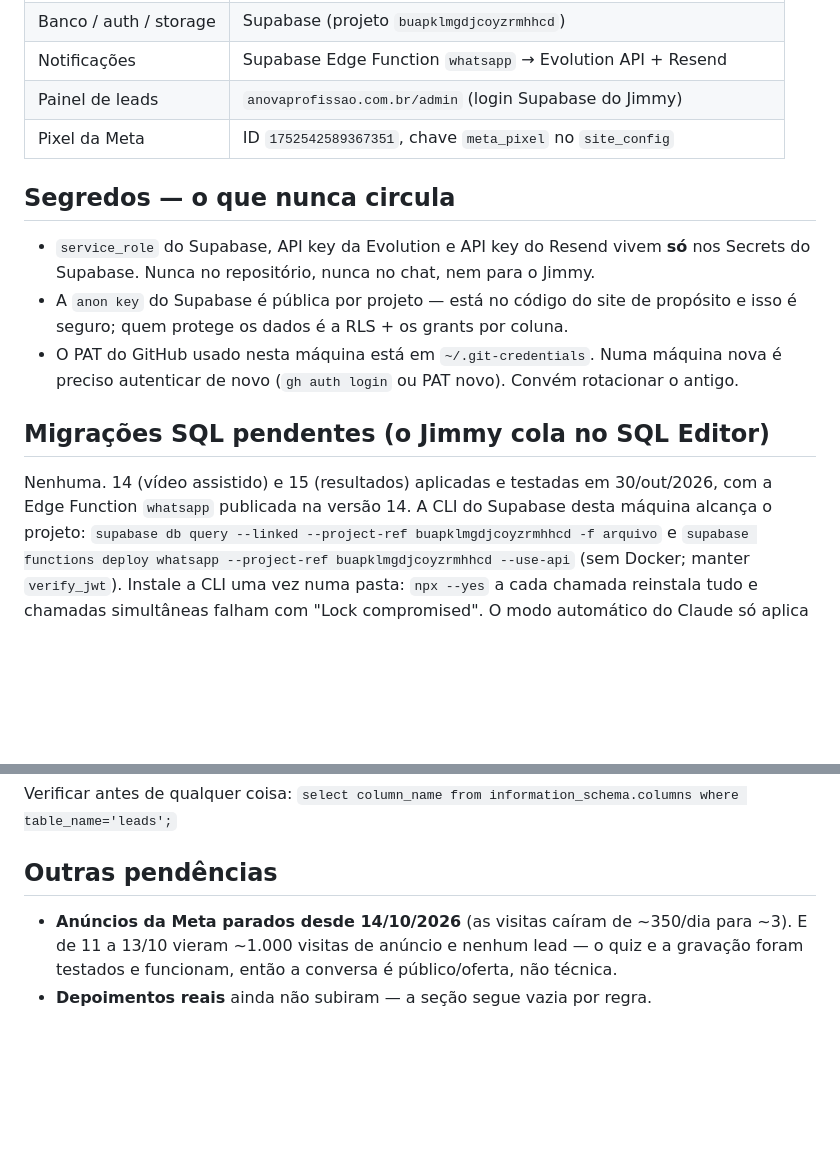
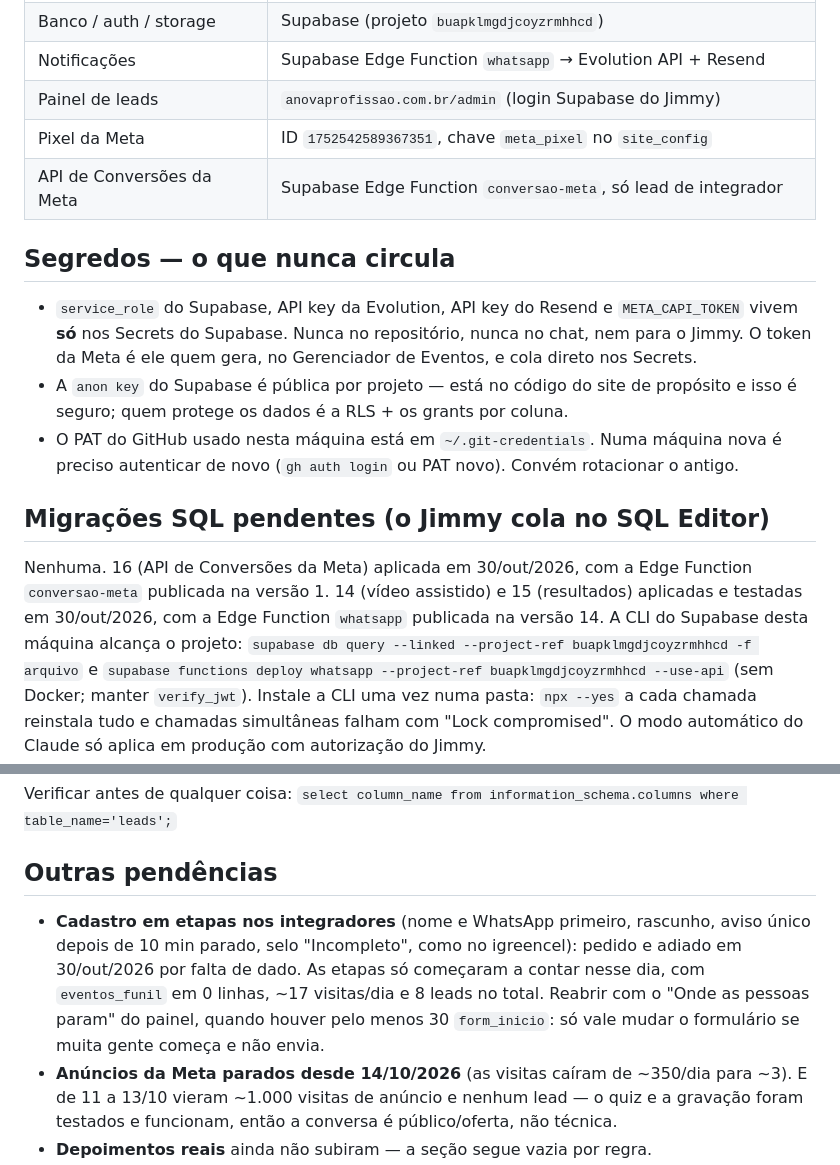
Before and after one commit to jimmyfenner/anovaprofissao, a Markdown page: CLAUDE.md, 2 parts joined by grey strips. Rendered like a GitHub page; blank space fills up the shorter version.

```diff
--- a/CLAUDE.md
+++ b/CLAUDE.md
@@ -387,12 +387,14 @@ Esta seção é o ponto de retomada. Quem abrir o projeto numa sessão nova
 | Notificações | Supabase Edge Function `whatsapp` → Evolution API + Resend |
 | Painel de leads | `anovaprofissao.com.br/admin` (login Supabase do Jimmy) |
 | Pixel da Meta | ID `1752542589367351`, chave `meta_pixel` no `site_config` |
+| API de Conversões da Meta | Supabase Edge Function `conversao-meta`, só lead de integrador |
 
 ## Segredos — o que nunca circula
 
-- `service_role` do Supabase, API key da Evolution e API key do Resend
-  vivem **só** nos Secrets do Supabase. Nunca no repositório, nunca no
-  chat, nem para o Jimmy.
+- `service_role` do Supabase, API key da Evolution, API key do Resend e
+  `META_CAPI_TOKEN` vivem **só** nos Secrets do Supabase. Nunca no repositório,
+  nunca no chat, nem para o Jimmy. O token da Meta é ele quem gera, no
+  Gerenciador de Eventos, e cola direto nos Secrets.
 - A `anon key` do Supabase é pública por projeto — está no código do site
   de propósito e isso é seguro; quem protege os dados é a RLS + os grants
   por coluna.
@@ -402,8 +404,9 @@ Esta seção é o ponto de retomada. Quem abrir o projeto numa sessão nova
 
 ## Migrações SQL pendentes (o Jimmy cola no SQL Editor)
 
-Nenhuma. 14 (vídeo assistido) e 15 (resultados) aplicadas e testadas em 30/out/2026,
-com a Edge Function `whatsapp` publicada na versão 14. A CLI do Supabase desta máquina
+Nenhuma. 16 (API de Conversões da Meta) aplicada em 30/out/2026, com a Edge Function
+`conversao-meta` publicada na versão 1. 14 (vídeo assistido) e 15 (resultados)
+aplicadas e testadas em 30/out/2026, com a Edge Function `whatsapp` publicada na versão 14. A CLI do Supabase desta máquina
 alcança o projeto: `supabase db query --linked --project-ref buapklmgdjcoyzrmhhcd -f arquivo`
 e `supabase functions deploy whatsapp --project-ref buapklmgdjcoyzrmhhcd --use-api`
 (sem Docker; manter `verify_jwt`). Instale a CLI uma vez numa pasta: `npx --yes` a cada
@@ -424,6 +427,12 @@ Verificar antes de qualquer coisa:
 
 ## Outras pendências
 
+- **Cadastro em etapas nos integradores** (nome e WhatsApp primeiro, rascunho, aviso
+  único depois de 10 min parado, selo "Incompleto", como no igreencel): pedido e adiado
+  em 30/out/2026 por falta de dado. As etapas só começaram a contar nesse dia, com
+  `eventos_funil` em 0 linhas, ~17 visitas/dia e 8 leads no total. Reabrir com o
+  "Onde as pessoas param" do painel, quando houver pelo menos 30 `form_inicio`: só vale
+  mudar o formulário se muita gente começa e não envia.
 - **Anúncios da Meta parados desde 14/10/2026** (as visitas caíram de
   ~350/dia para ~3). E de 11 a 13/10 vieram ~1.000 visitas de anúncio e
   nenhum lead — o quiz e a gravação foram testados e funcionam, então a
```
Also changed, not shown: other parts of CLAUDE.md (+37 -0 lines).
